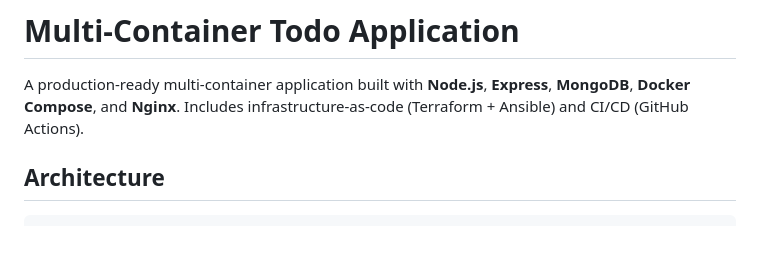
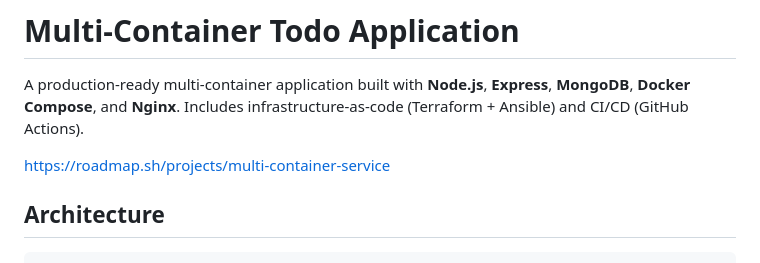
Before and after one commit to siddharthnayak31/Multi-Container-Application., a Markdown page: README.md, the part around the change. Rendered like a GitHub page; blank space fills up the shorter version.

```diff
--- a/README.md
+++ b/README.md
@@ -1,6 +1,8 @@
 # Multi-Container Todo Application
 
 A production-ready multi-container application built with **Node.js**, **Express**, **MongoDB**, **Docker Compose**, and **Nginx**. Includes infrastructure-as-code (Terraform + Ansible) and CI/CD (GitHub Actions).
+
+https://roadmap.sh/projects/multi-container-service
 
 ## Architecture
 
```
